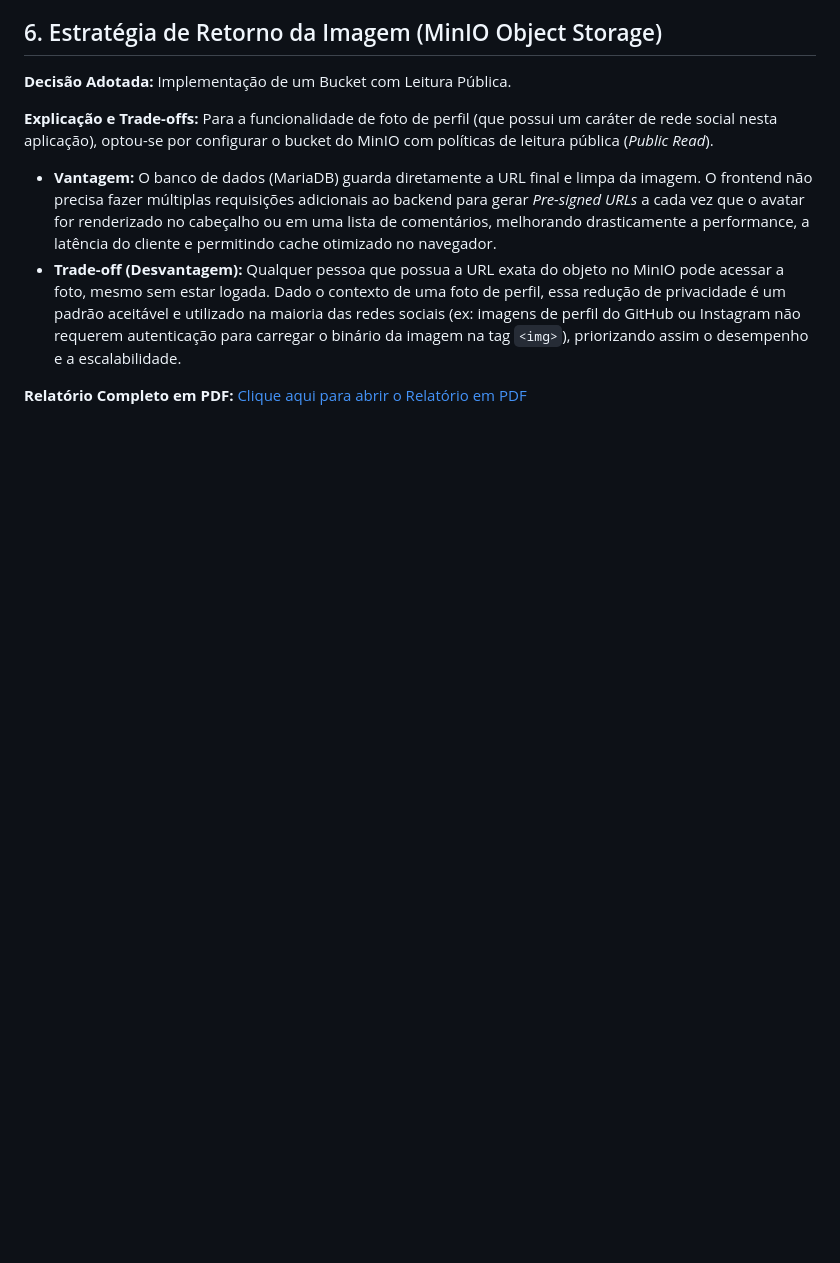
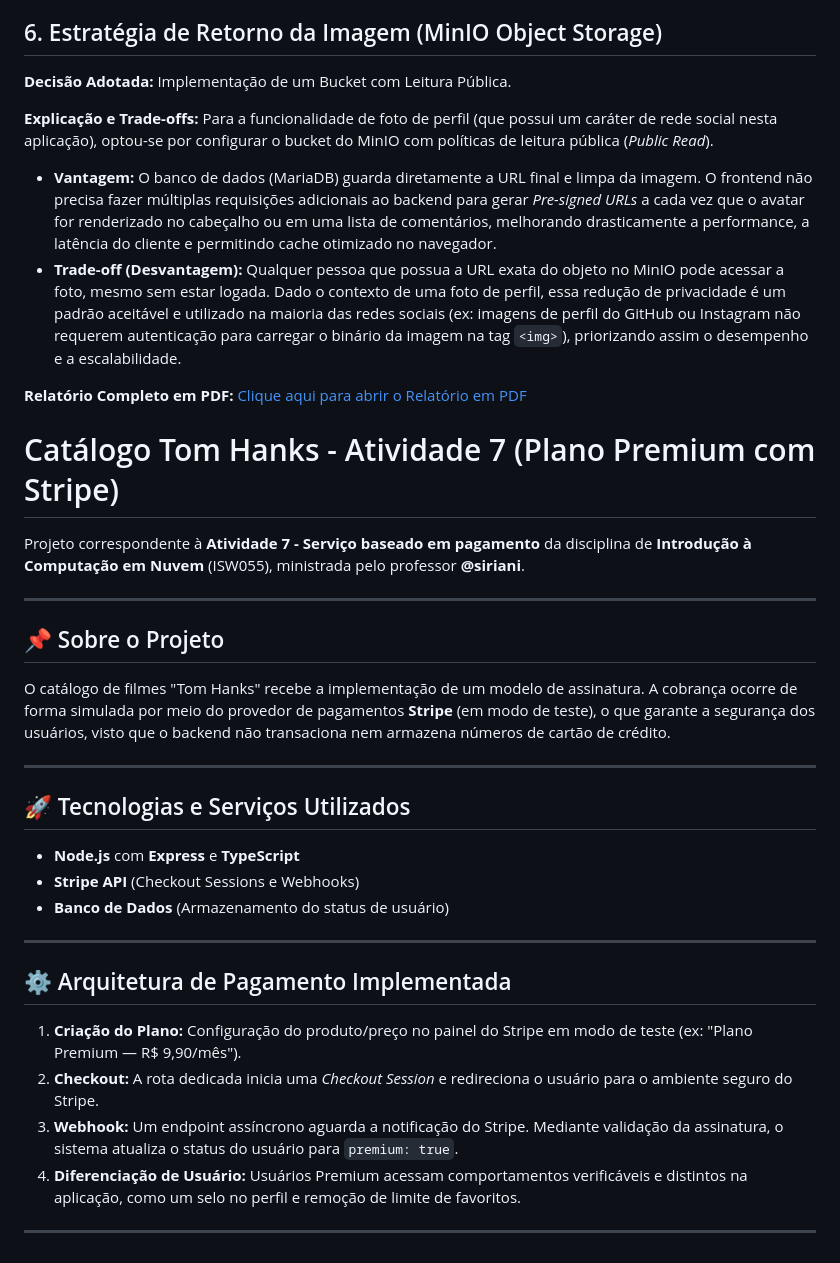
Before and after one commit to YagoMartins77/Tom_Hanks, a Markdown page: README.md, the part around the change. Drawn GitHub-style; blank space fills up the shorter version.

Commit message:
Atv 7 Atualizacao 0.4 Readme

```diff
--- a/README.md
+++ b/README.md
@@ -96,3 +96,30 @@ Para a funcionalidade de foto de perfil (que possui um caráter de rede social n
 - **Trade-off (Desvantagem):** Qualquer pessoa que possua a URL exata do objeto no MinIO pode acessar a foto, mesmo sem estar logada. Dado o contexto de uma foto de perfil, essa redução de privacidade é um padrão aceitável e utilizado na maioria das redes sociais (ex: imagens de perfil do GitHub ou Instagram não requerem autenticação para carregar o binário da imagem na tag `<img>`), priorizando assim o desempenho e a escalabilidade.
 
 **Relatório Completo em PDF:** [Clique aqui para abrir o Relatório em PDF](./docs/P1_ISW055_Yago_Martins.pdf)
+
+# Catálogo Tom Hanks - Atividade 7 (Plano Premium com Stripe)
+
+Projeto correspondente à **Atividade 7 - Serviço baseado em pagamento** da disciplina de **Introdução à Computação em Nuvem** (ISW055), ministrada pelo professor **@siriani**.
+
+---
+
+## 📌 Sobre o Projeto
+O catálogo de filmes "Tom Hanks" recebe a implementação de um modelo de assinatura. A cobrança ocorre de forma simulada por meio do provedor de pagamentos **Stripe** (em modo de teste), o que garante a segurança dos usuários, visto que o backend não transaciona nem armazena números de cartão de crédito.
+
+---
+
+## 🚀 Tecnologias e Serviços Utilizados
+- **Node.js** com **Express** e **TypeScript**
+- **Stripe API** (Checkout Sessions e Webhooks)
+- **Banco de Dados** (Armazenamento do status de usuário)
+
+---
+
+## ⚙️ Arquitetura de Pagamento Implementada
+
+1. **Criação do Plano:** Configuração do produto/preço no painel do Stripe em modo de teste (ex: "Plano Premium — R$ 9,90/mês").
+2. **Checkout:** A rota dedicada inicia uma *Checkout Session* e redireciona o usuário para o ambiente seguro do Stripe.
+3. **Webhook:** Um endpoint assíncrono aguarda a notificação do Stripe. Mediante validação da assinatura, o sistema atualiza o status do usuário para `premium: true`.
+4. **Diferenciação de Usuário:** Usuários Premium acessam comportamentos verificáveis e distintos na aplicação, como um selo no perfil e remoção de limite de favoritos.
+
+---
```
